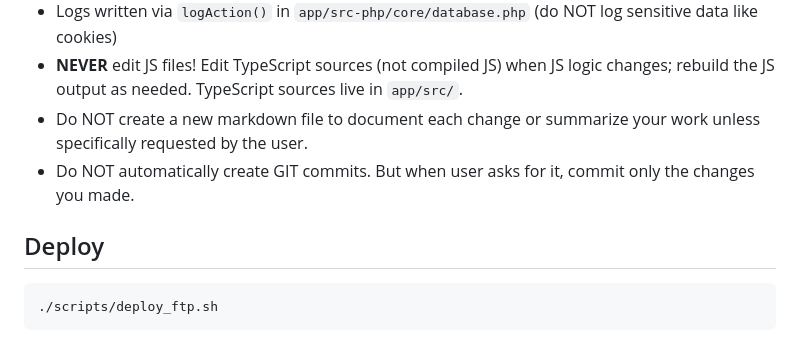
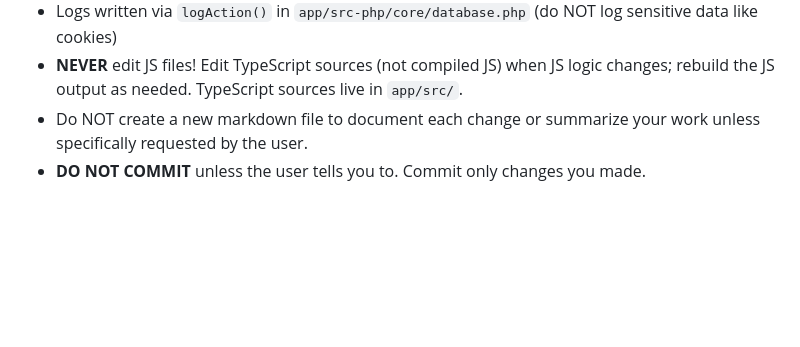
Before and after one commit to baartch/BooKing, a Markdown page: AGENTS.md, the part around the change. Rendered like a GitHub page; blank space fills up the shorter version.

Commit message:
👷 Update Agents.md

````diff
--- a/AGENTS.md
+++ b/AGENTS.md
@@ -94,10 +94,4 @@ The database schema is in `sql/schema.sql` and includes the following tables:
 - Logs written via `logAction()` in `app/src-php/core/database.php` (do NOT log sensitive data like cookies)
 - **NEVER** edit JS files! Edit TypeScript sources (not compiled JS) when JS logic changes; rebuild the JS output as needed. TypeScript sources live in `app/src/`.
 - Do NOT create a new markdown file to document each change or summarize your work unless specifically requested by the user.
-- Do NOT automatically create GIT commits. But when user asks for it, commit only the changes you made.
-
-## Deploy
-
-```bash
-./scripts/deploy_ftp.sh
-```
+- **DO NOT COMMIT** unless the user tells you to. Commit only changes you made.
````
